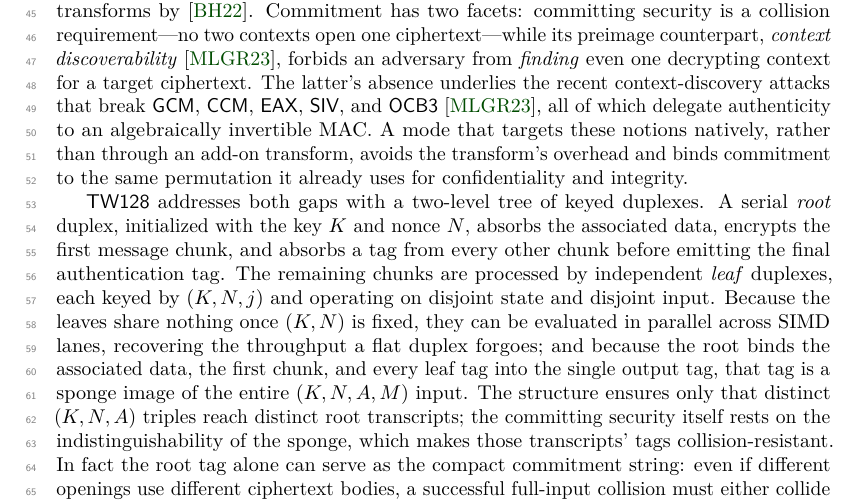
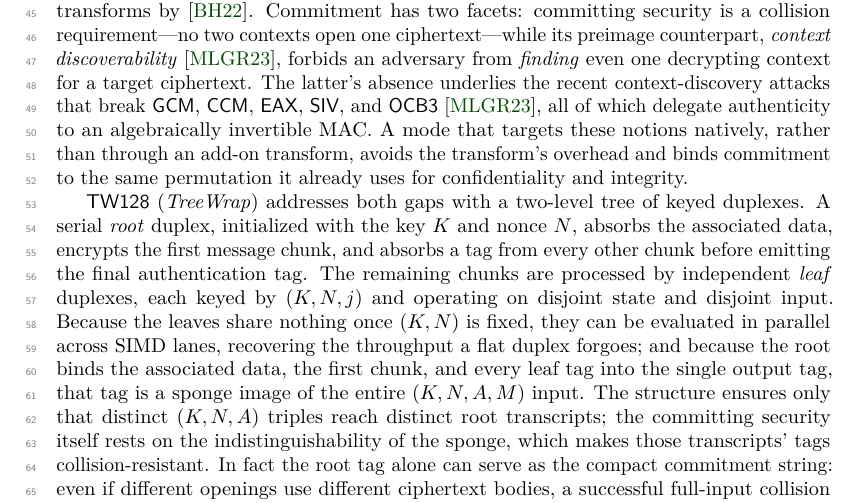
Before and after one commit to codahale/treewrap, a LaTeX document (paper/main.tex, which reads paper/sections/01-introduction.tex): part of page 2 of 70, cut so that both start at the same text. Compiled offline with pdfLaTeX.

Commit message:
Gloss the TW128 name on first use
The scheme name is never expanded. Add "(TreeWrap)" at the first
introduction-body mention, where it sits beside the two-level tree that
gives the name its meaning.

```diff
--- a/paper/sections/01-introduction.tex
+++ b/paper/sections/01-introduction.tex
@@ -37,7 +37,8 @@ notions natively, rather than through an add-on transform, avoids the
 transform's overhead and binds commitment to the same permutation it already
 uses for confidentiality and integrity.
 
-\TW{} addresses both gaps with a two-level tree of keyed duplexes. A serial
+\TW{} (\emph{TreeWrap}) addresses both gaps with a two-level tree of keyed
+duplexes. A serial
 \emph{root} duplex, initialized with the key $K$ and nonce $N$, absorbs the
 associated data, encrypts the first message chunk, and absorbs a tag from every
 other chunk before emitting the final authentication tag. The remaining chunks
```
Also changed, not shown: paper/main.pdf.
